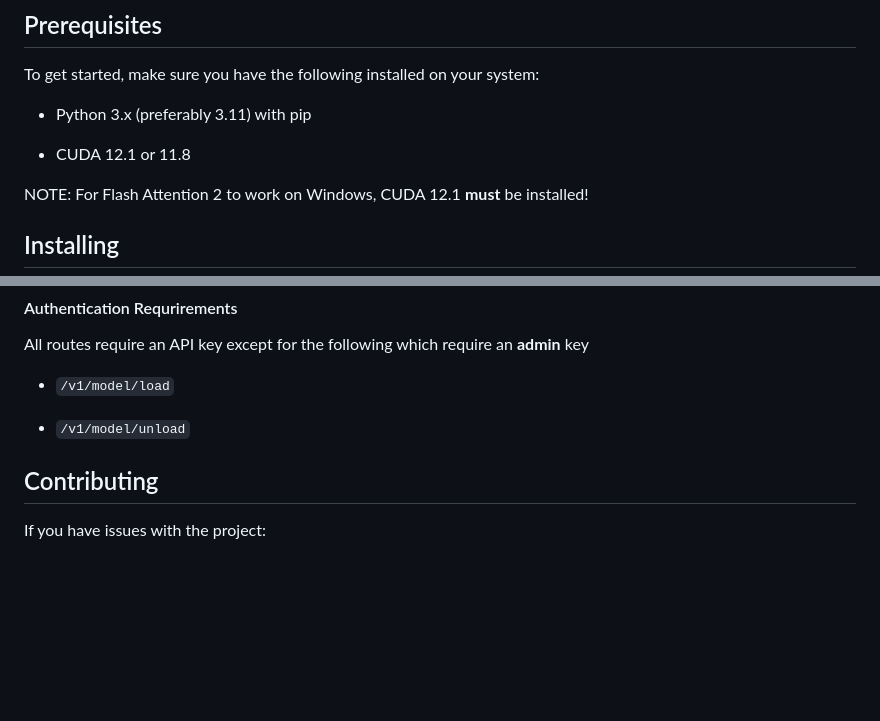
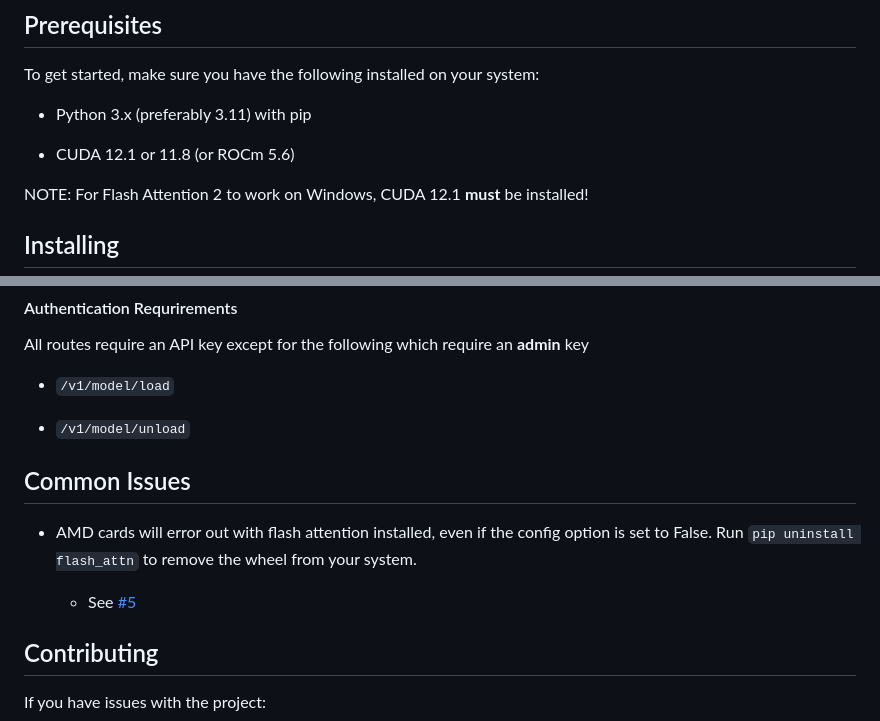
Before and after one commit to theroyallab/tabbyAPI, a Markdown page: README.md, 2 parts joined by grey strips. Rendered like a GitHub page; blank space fills up the shorter version.

Commit message:
Update README
Signed-off-by: kingbri <bdashore3@proton.me>

```diff
--- a/README.md
+++ b/README.md
@@ -18,7 +18,7 @@ To get started, make sure you have the following installed on your system:
 
 - Python 3.x (preferably 3.11) with pip
 
-- CUDA 12.1 or 11.8
+- CUDA 12.1 or 11.8 (or ROCm 5.6)
 
 NOTE: For Flash Attention 2 to work on Windows, CUDA 12.1 **must** be installed!
 
@@ -92,6 +92,12 @@ All routes require an API key except for the following which require an **admin*
 
 - `/v1/model/unload`
 
+## Common Issues
+
+- AMD cards will error out with flash attention installed, even if the config option is set to False. Run `pip uninstall flash_attn` to remove the wheel from your system.
+
+   - See [#5](https://github.com/theroyallab/tabbyAPI/issues/5)
+
 ## Contributing
 
 If you have issues with the project:
```
